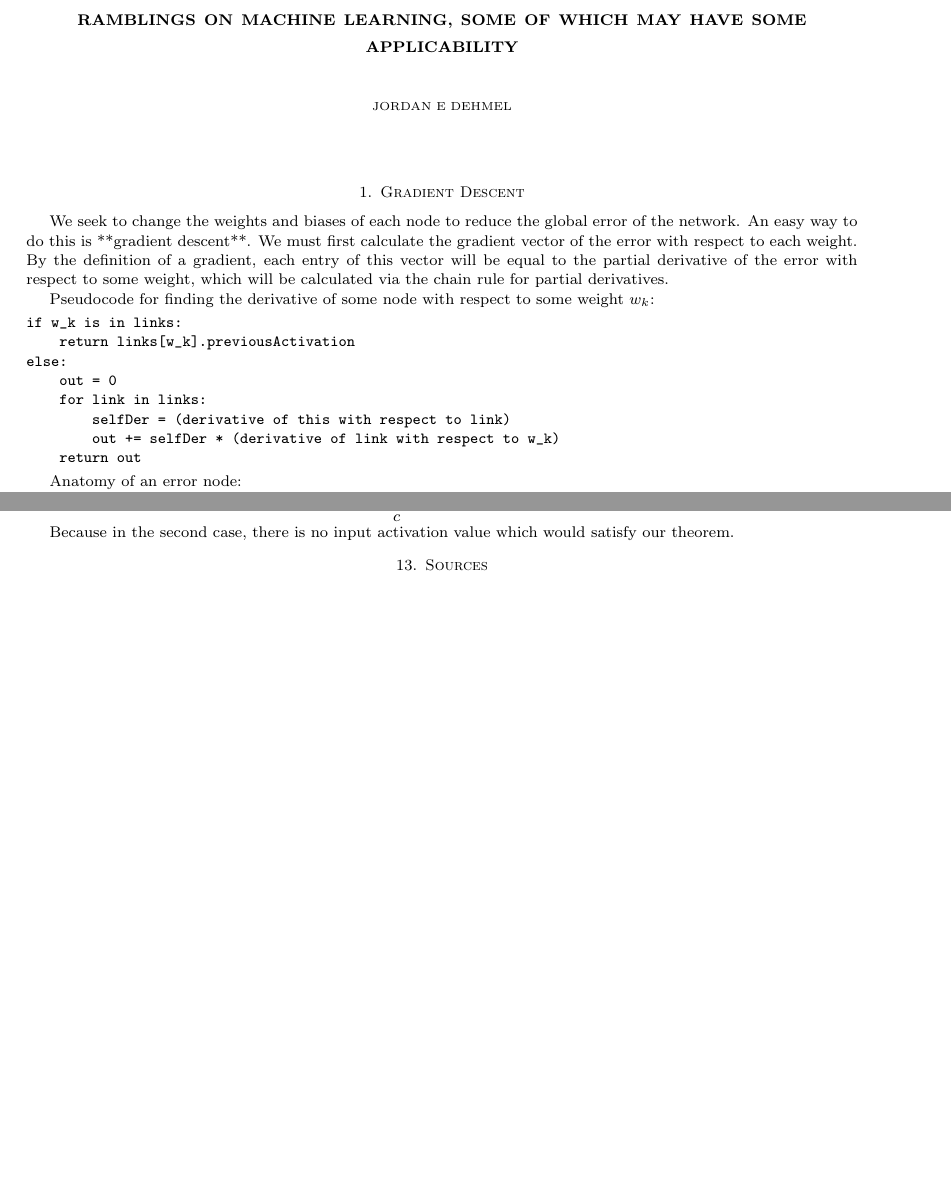
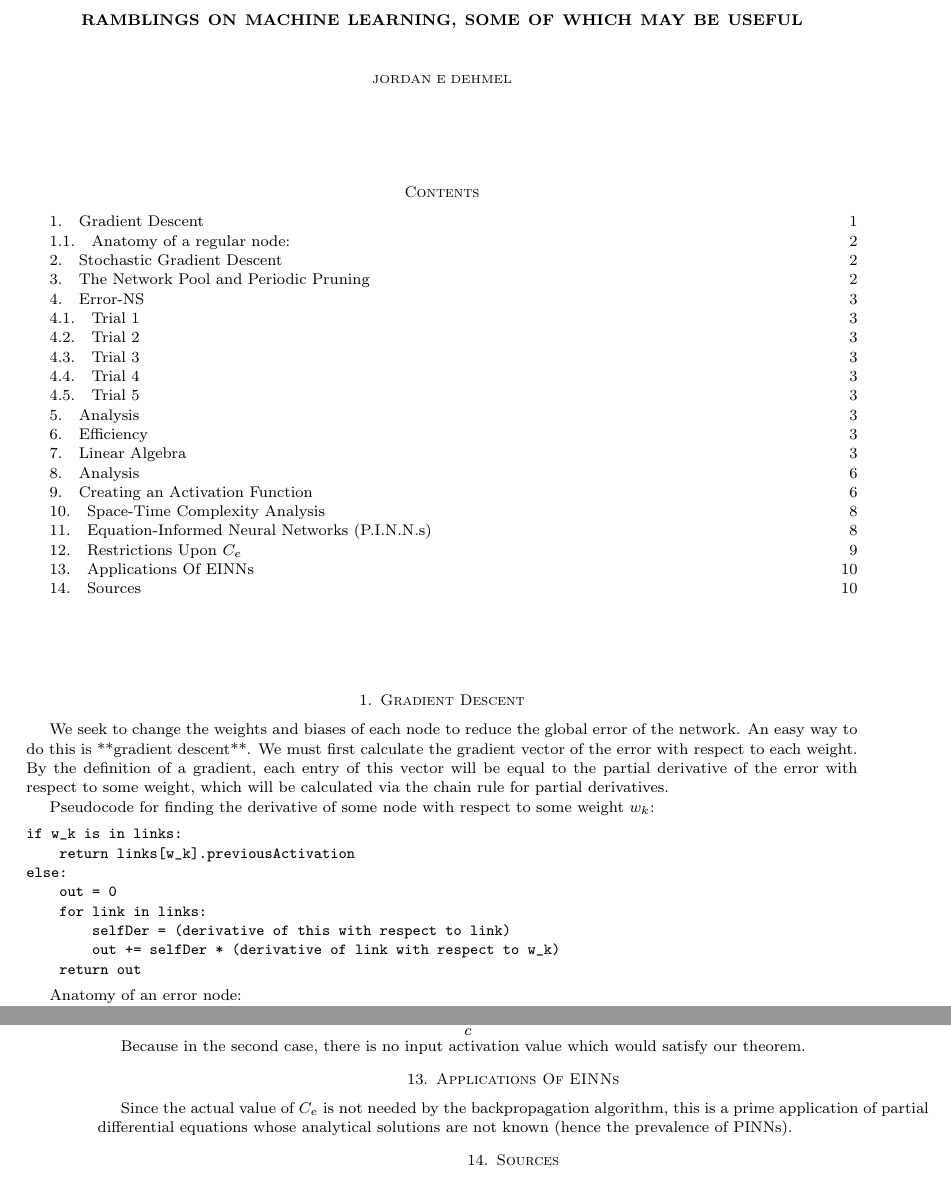
Before and after one commit to jorbDehmel/jorbnet, a LaTeX paper (docs/outline.tex): two parts of pages 1 and 9 of 9 before the commit and two parts of pages 1 and 10 of 10 after it, joined at a grey line, cut so that both start at the same text, the shorter picture padded with empty space. Compiled offline with pdfLaTeX.

Commit message:
Expanded writeup

```diff
--- a/docs/outline.tex
+++ b/docs/outline.tex
@@ -3,7 +3,7 @@
 \usepackage{geometry}
 \geometry{letterpaper}
 
-\title{Ramblings On Machine Learning, Some Of Which May Have Some Applicability}
+\title{Ramblings On Machine Learning, Some Of Which May Be Useful}
 \author{Jordan E Dehmel}
 
 \newcommand\mat[1]{\mathbb{#1}}
@@ -11,6 +11,8 @@
 
 \begin{document}
 \maketitle
+
+\tableofcontents{}
 
 \section{Gradient Descent}
 
@@ -748,6 +750,12 @@ While this would not be
 Because in the second case, there is no input activation value which
 would satisfy our theorem.
 
+\section{Applications Of EINNs}
+
+Since the actual value of $C_e$ is not needed by the backpropagation algorithm,
+this is a prime application of partial differential equations whose analytical
+solutions are not known (hence the prevalence of PINNs).
+
 \section{Sources}
 
 \begin{enumerate}
```
Also changed, not shown: 1 other file.
